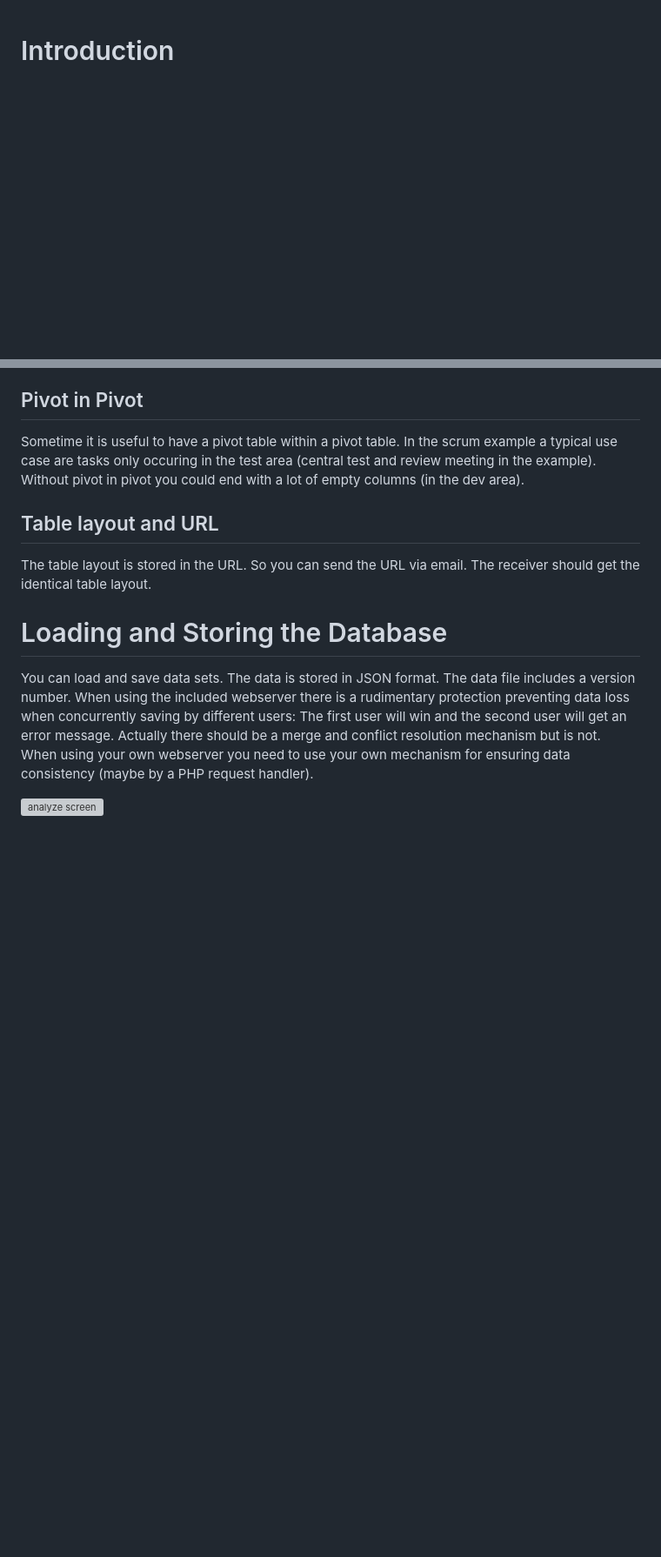
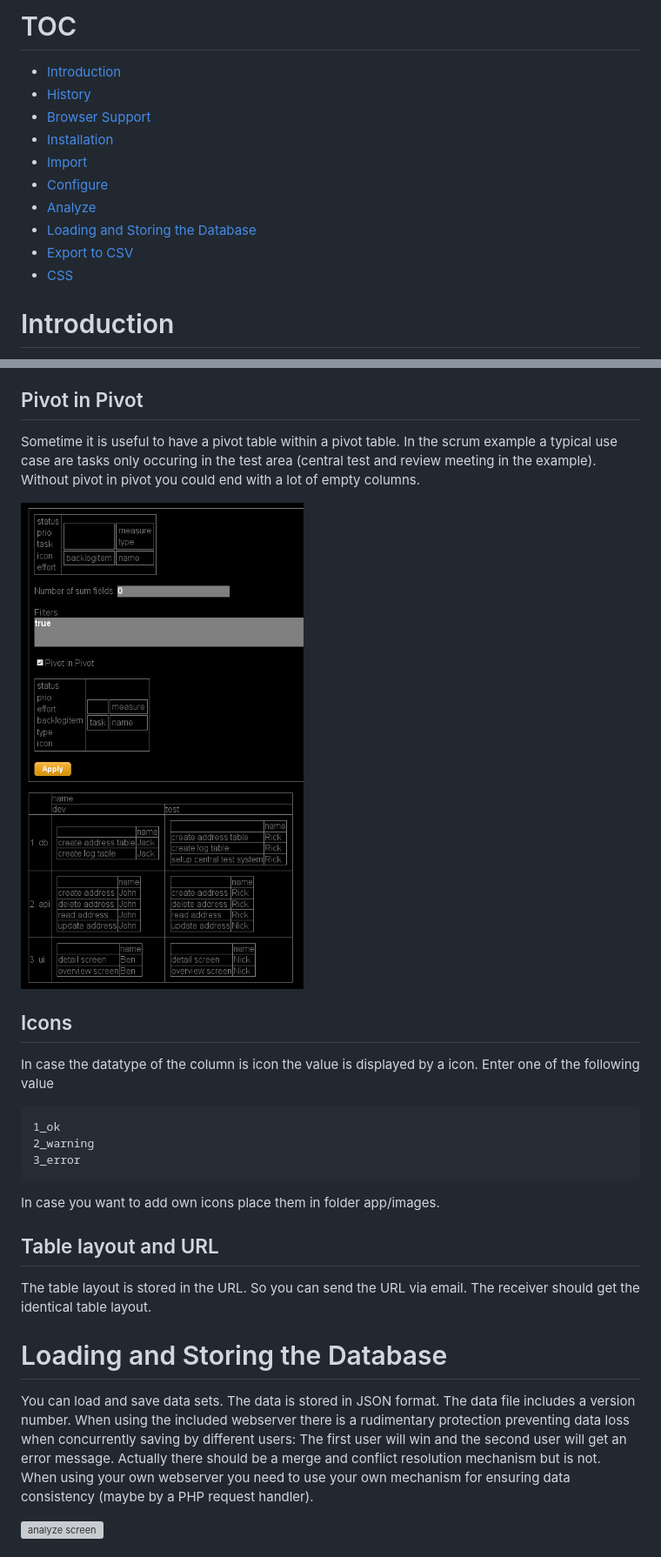
Before and after one commit to os69/pivotics, a Markdown page: README.md, 2 parts joined by grey strips. Shown: that part at 87% size. Drawn GitHub-style; pictures changed too: doc/pivotinpivot.jpg (added); blank space fills up the shorter version; grey boxes are pictures that could not be loaded.

```diff
--- a/README.md
+++ b/README.md
@@ -0,0 +1,19 @@
+<!--
+
+rechtschreibkorrektur
+-->
+
+# TOC
+
+* [Introduction](#introduction)
+* [History](#history)
+* [Browser Support](#browsersupport)
+* [Installation](#installation)
+* [Import](#import)
+* [Configure](#configure)
+* [Analyze](#analyze)
+* [Loading and Storing the Database](#loadsave)
+* [Export to CSV](#export)
+* [CSS](#css)
+
+
@@ -158,7 +197,18 @@ Enter a number into the Number of sum fields field to get subtotal. The determin
 ## Pivot in Pivot
 Sometime it is useful to have a pivot table within a pivot table. In the scrum example a typical use case
 are tasks only occuring in the test area (central test and review meeting in the example). Without pivot in pivot
-you could end with a lot of empty columns (in the dev area).
+you could end with a lot of empty columns.
+
+<img alt="pivot in pivot" src="doc/pivotinpivot.jpg">
+
+## Icons
+In case the datatype of the column is icon the value is displayed by a icon. Enter one of the following value
+
+    1_ok
+    2_warning
+    3_error
+
+In case you want to add own icons place them in folder app/images.
 
 ## Table layout and URL
 The table layout is stored in the URL. So you can send the URL via email. The receiver should get the identical table layout.
```
Also changed, not shown: other parts of README.md (+52 -24 lines), 1 other file.
